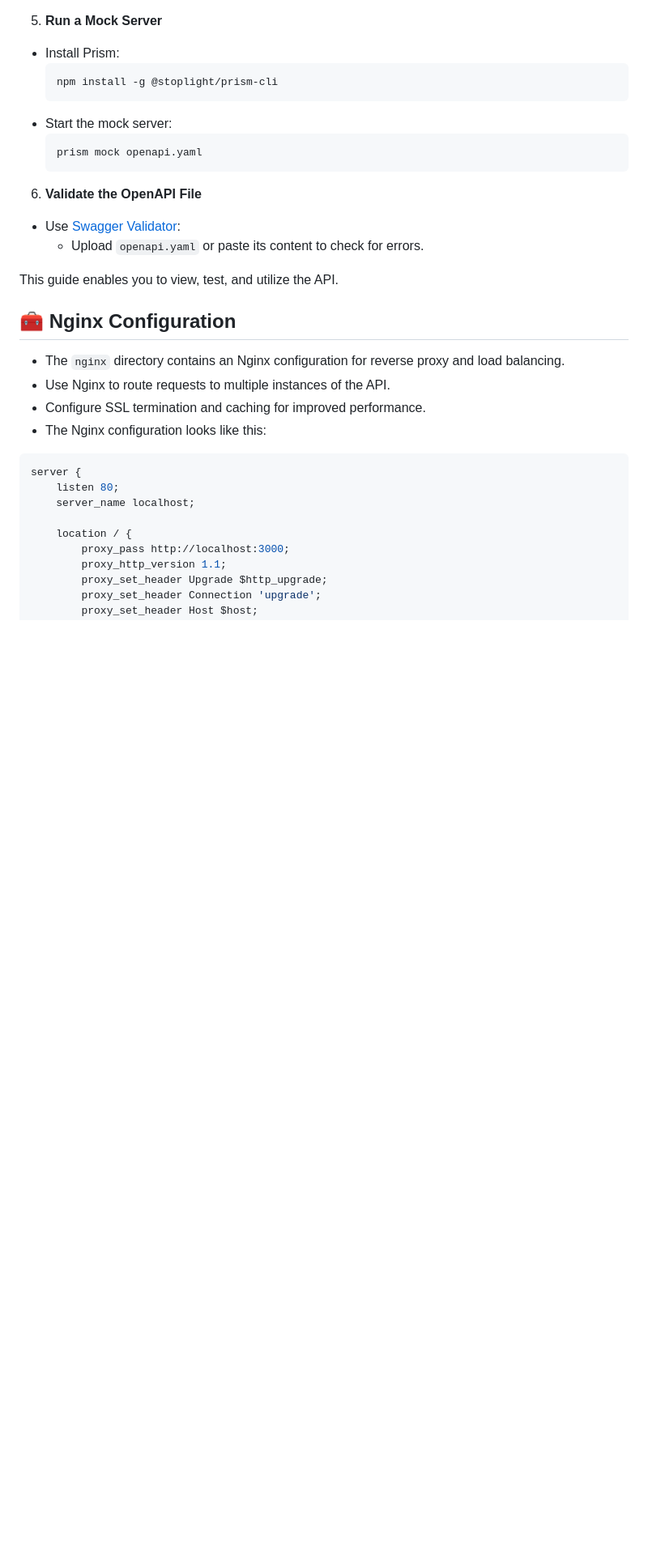
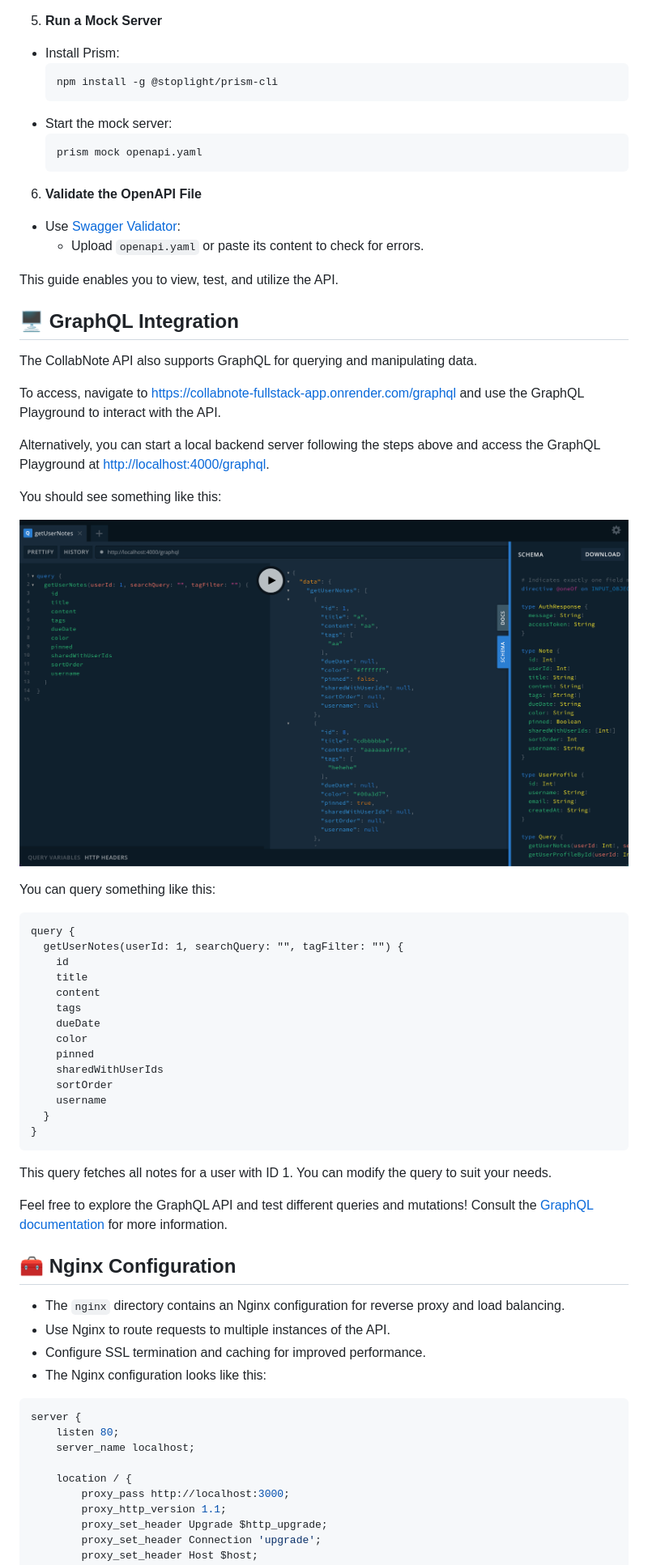
Before and after one commit to dragonknight428/pro-fullstack-note, a Markdown page: README.md, the part around one of its changes. Shown at 81% size. GitHub-like rendering; pictures changed too: img/graphql.png (added); blank space fills up the shorter version.

Commit message:
Final: Update App Business Logic

````diff
--- a/README.md
+++ b/README.md
@@ -449,6 +452,43 @@ All APIs are documented in Swagger. Access the documentation at [http://localhos
 
 This guide enables you to view, test, and utilize the API.
 
+## **🖥️ GraphQL Integration**
+
+The CollabNote API also supports GraphQL for querying and manipulating data.
+
+To access, navigate to [https://collabnote-fullstack-app.onrender.com/graphql](https://collabnote-fullstack-app.onrender.com/graphql) and use the GraphQL Playground to interact with the API.
+
+Alternatively, you can start a local backend server following the steps above and access the GraphQL Playground at [http://localhost:4000/graphql](http://localhost:4000/graphql).
+
+You should see something like this:
+
+<p align="center">
+  <img src="img/graphql.png" alt="GraphQL Playground" />
+</p>
+
+You can query something like this:
+
+```graphql
+query {
+  getUserNotes(userId: 1, searchQuery: "", tagFilter: "") {
+    id
+    title
+    content
+    tags
+    dueDate
+    color
+    pinned
+    sharedWithUserIds
+    sortOrder
+    username
+  }
+}
+```
+
+This query fetches all notes for a user with ID 1. You can modify the query to suit your needs.
+
+Feel free to explore the GraphQL API and test different queries and mutations! Consult the [GraphQL documentation](https://graphql.org/learn/) for more information.
+
 ## **🧰 Nginx Configuration**
 
 - The `nginx` directory contains an Nginx configuration for reverse proxy and load balancing.
````
Also changed, not shown: other parts of README.md (+6 -3 lines).
